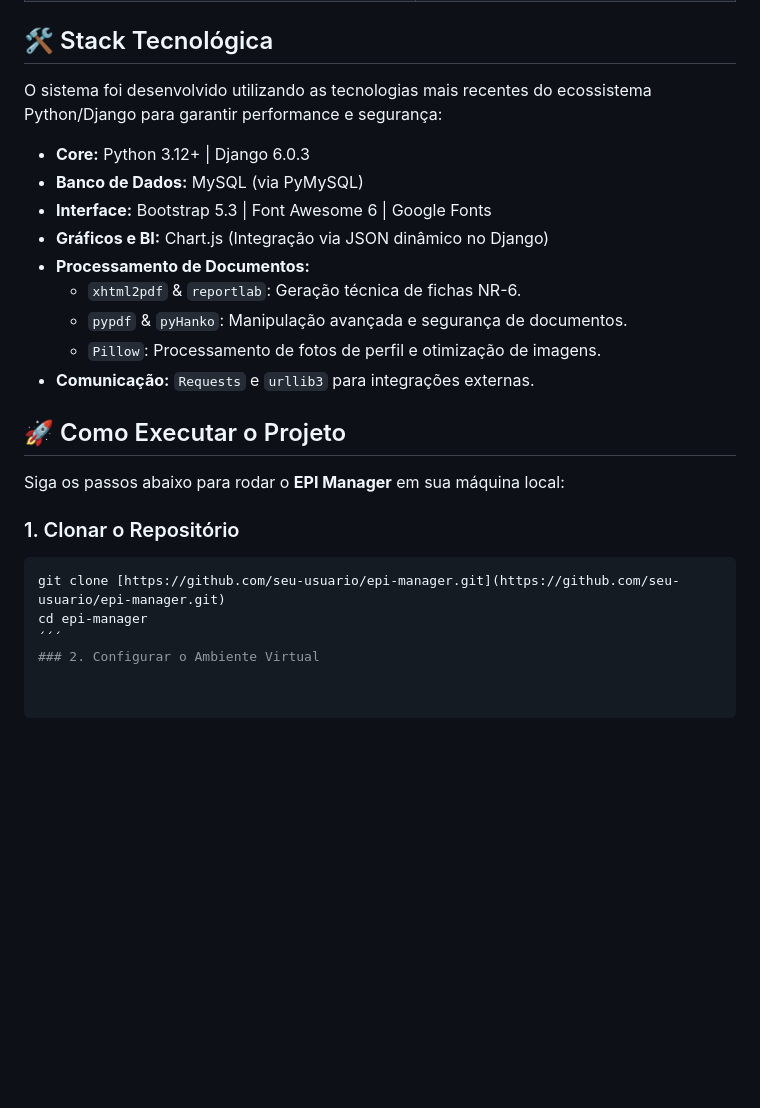
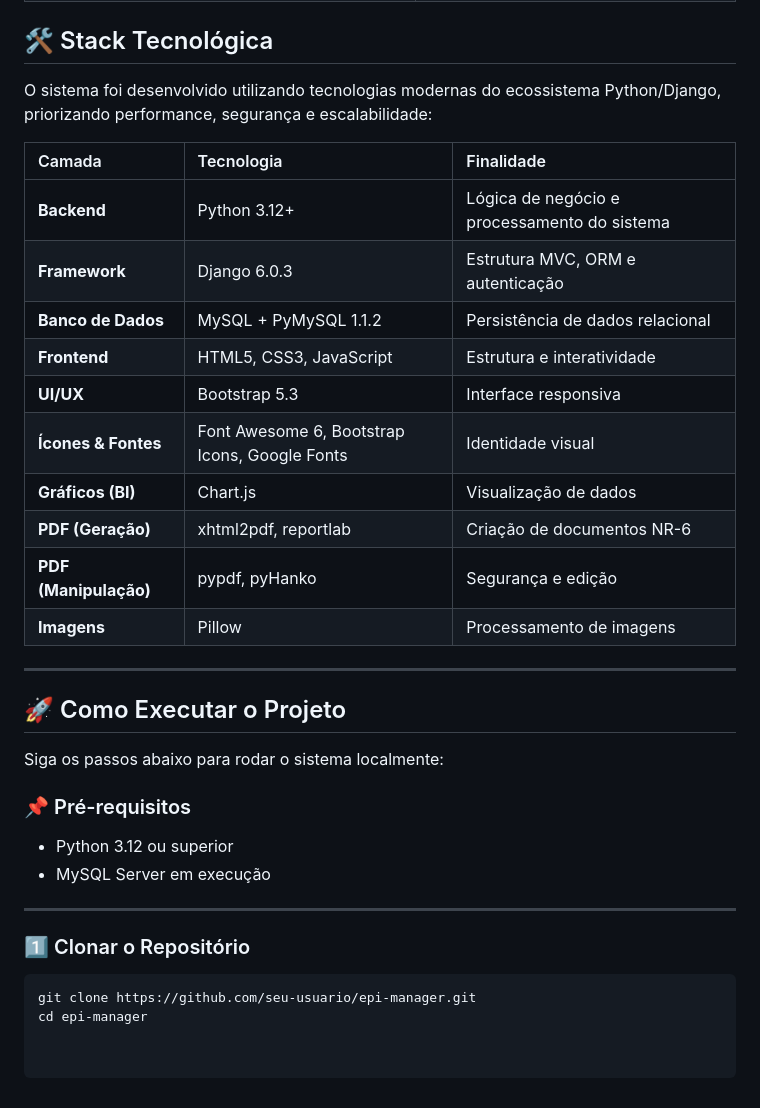
Before and after one commit to Pfeifferr/epi-management-system, a Markdown page: README.md, the part around the change. Rendered like a GitHub page; blank space fills up the shorter version.

````diff
--- a/README.md
+++ b/README.md
@@ -65,24 +65,36 @@ Abaixo, as interfaces principais e os diferentes níveis de acesso do sistema:
 
 ## 🛠️ Stack Tecnológica
 
-O sistema foi desenvolvido utilizando as tecnologias mais recentes do ecossistema Python/Django para garantir performance e segurança:
+O sistema foi desenvolvido utilizando tecnologias modernas do ecossistema Python/Django, priorizando performance, segurança e escalabilidade:
 
-* **Core:** Python 3.12+ | Django 6.0.3
-* **Banco de Dados:** MySQL (via PyMySQL)
-* **Interface:** Bootstrap 5.3 | Font Awesome 6 | Google Fonts
-* **Gráficos e BI:** Chart.js (Integração via JSON dinâmico no Django)
-* **Processamento de Documentos:**
-    * `xhtml2pdf` & `reportlab`: Geração técnica de fichas NR-6.
-    * `pypdf` & `pyHanko`: Manipulação avançada e segurança de documentos.
-    * `Pillow`: Processamento de fotos de perfil e otimização de imagens.
-* **Comunicação:** `Requests` e `urllib3` para integrações externas.
+| Camada | Tecnologia | Finalidade |
+| :--- | :--- | :--- |
+| **Backend** | Python 3.12+ | Lógica de negócio e processamento do sistema |
+| **Framework** | Django 6.0.3 | Estrutura MVC, ORM e autenticação |
+| **Banco de Dados** | MySQL + PyMySQL 1.1.2 | Persistência de dados relacional |
+| **Frontend** | HTML5, CSS3, JavaScript | Estrutura e interatividade |
+| **UI/UX** | Bootstrap 5.3 | Interface responsiva |
+| **Ícones & Fontes** | Font Awesome 6, Bootstrap Icons, Google Fonts | Identidade visual |
+| **Gráficos (BI)** | Chart.js | Visualização de dados |
+| **PDF (Geração)** | xhtml2pdf, reportlab | Criação de documentos NR-6 |
+| **PDF (Manipulação)** | pypdf, pyHanko | Segurança e edição |
+| **Imagens** | Pillow | Processamento de imagens |
+
+---
+
 ## 🚀 Como Executar o Projeto
 
-Siga os passos abaixo para rodar o **EPI Manager** em sua máquina local:
+Siga os passos abaixo para rodar o sistema localmente:
 
-### 1. Clonar o Repositório
+### 📌 Pré-requisitos
+
+- Python 3.12 ou superior
+- MySQL Server em execução
+
+---
+
+### 1️⃣ Clonar o Repositório
+
 ```bash
-git clone [https://github.com/seu-usuario/epi-manager.git](https://github.com/seu-usuario/epi-manager.git)
+git clone https://github.com/seu-usuario/epi-manager.git
 cd epi-manager
-´´´
-### 2. Configurar o Ambiente Virtual
````
